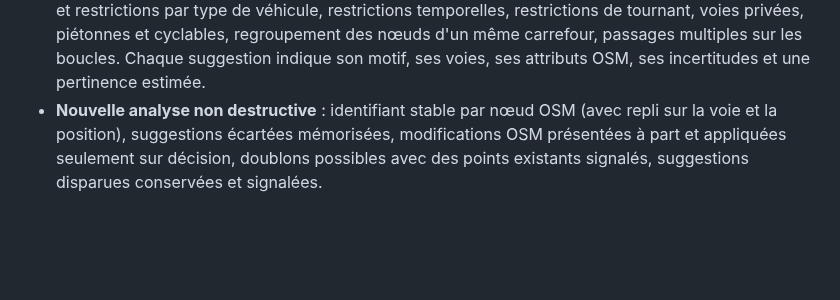
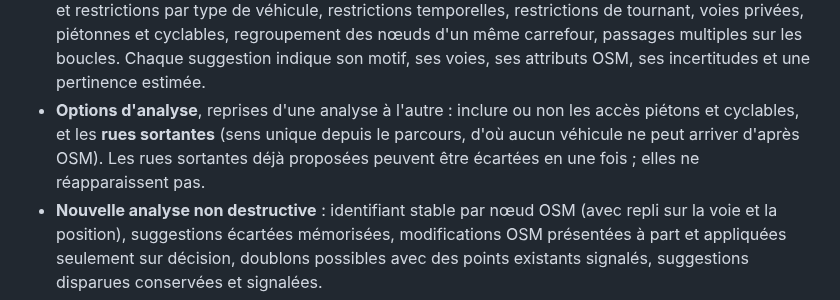
Before and after one commit to qhess34/cortege-coordination, a Markdown page: README.md, the part around the change. Drawn GitHub-style; blank space fills up the shorter version.

```diff
--- a/README.md
+++ b/README.md
@@ -43,6 +43,9 @@ La conception complète (architecture, modèle de données, écrans, flux d'invi
   type de véhicule, restrictions temporelles, restrictions de tournant, voies privées, piétonnes et cyclables,
   regroupement des nœuds d'un même carrefour, passages multiples sur les boucles. Chaque suggestion indique son
   motif, ses voies, ses attributs OSM, ses incertitudes et une pertinence estimée.
+- **Options d'analyse**, reprises d'une analyse à l'autre : inclure ou non les accès piétons et cyclables, et les
+  **rues sortantes** (sens unique depuis le parcours, d'où aucun véhicule ne peut arriver d'après OSM). Les rues
+  sortantes déjà proposées peuvent être écartées en une fois ; elles ne réapparaissent pas.
 - **Nouvelle analyse non destructive** : identifiant stable par nœud OSM (avec repli sur la voie et la position),
   suggestions écartées mémorisées, modifications OSM présentées à part et appliquées seulement sur décision,
   doublons possibles avec des points existants signalés, suggestions disparues conservées et signalées.
```
Also changed, not shown: docs/apercu-organisateur.png, 9 other files.
